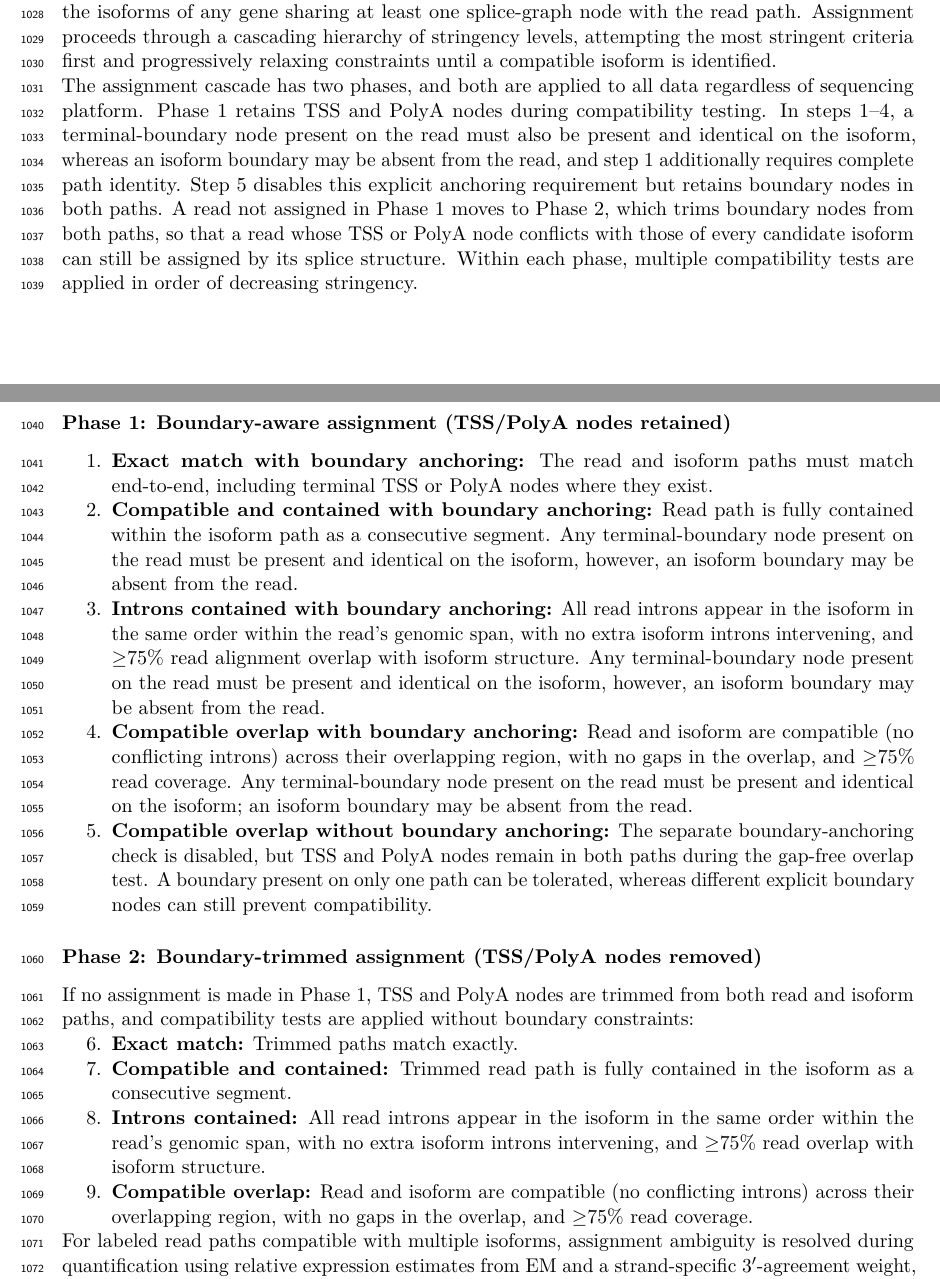
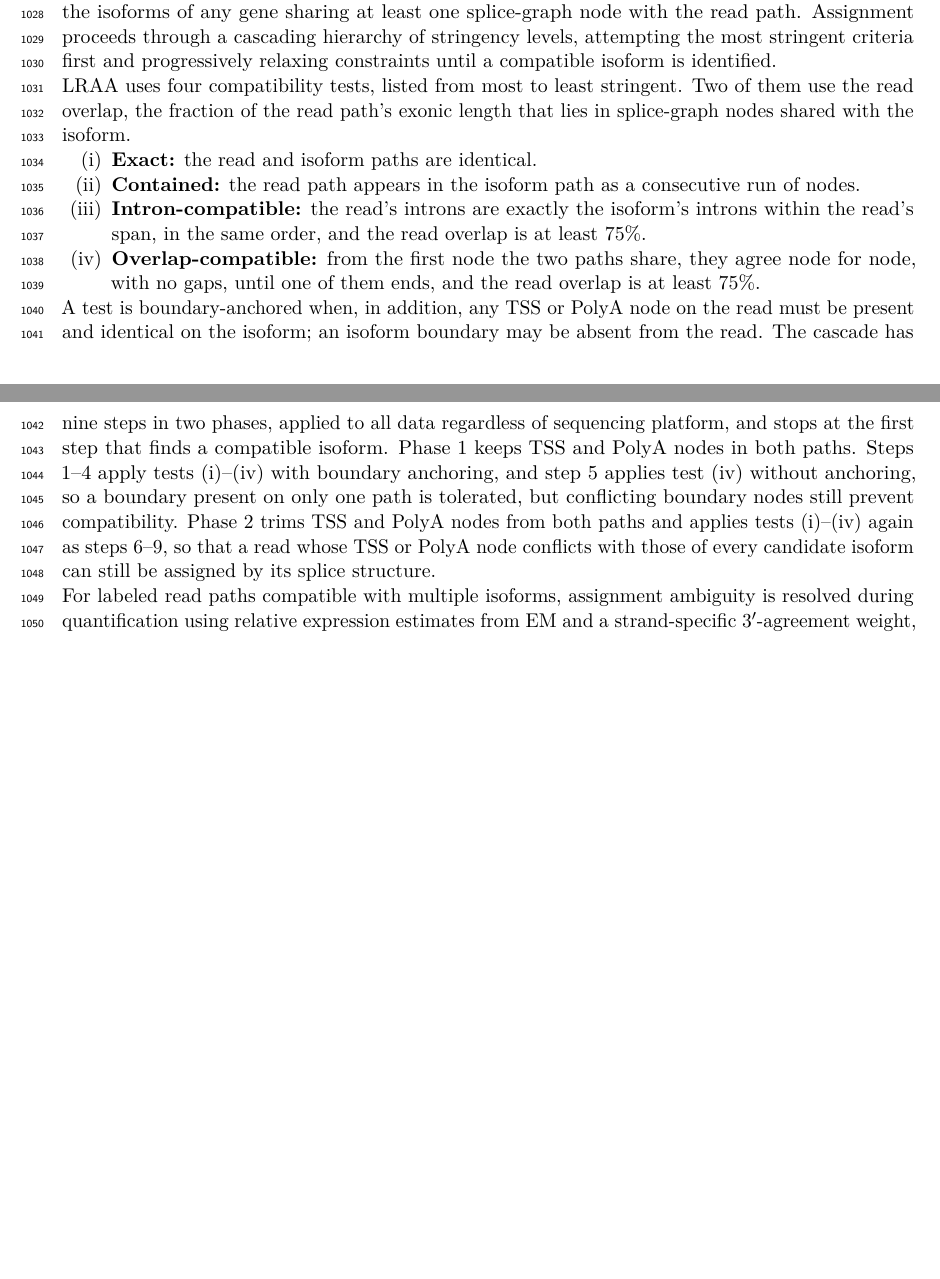
Before and after one commit to MethodsDev/LRAA-paper-LaTeX, a LaTeX document (main.tex, which reads sections/methods.tex): two parts of pages 32 and 33 of 75 before the commit and two parts of pages 32 and 33 of 74 after it, joined at a grey line, cut so that both start at the same text, the shorter picture padded with empty space. Compiled offline with pdfLaTeX.

Commit message:
Methods: assignment cascade as four defined tests in nine steps
Co-Authored-By: Claude Opus 5.5 <noreply@anthropic.com>

```diff
--- a/sections/methods.tex
+++ b/sections/methods.tex
@@ -94,40 +94,21 @@ During construction of labeled read paths, LRAA applies a constrained terminal-b
 
 Each labeled read path is compared against the labeled paths of candidate isoforms, defined as the isoforms of any gene sharing at least one splice-graph node with the read path. Assignment proceeds through a cascading hierarchy of stringency levels, attempting the most stringent criteria first and progressively relaxing constraints until a compatible isoform is identified.
 
-The assignment cascade has two phases, and both are applied to all data regardless of sequencing platform. Phase 1 retains TSS and PolyA nodes during compatibility testing. In steps 1--4, a terminal-boundary node present on the read must also be present and identical on the isoform, whereas an isoform boundary may be absent from the read, and step 1 additionally requires complete path identity. Step 5 disables this explicit anchoring requirement but retains boundary nodes in both paths. A read not assigned in Phase 1 moves to Phase 2, which trims boundary nodes from both paths, so that a read whose TSS or PolyA node conflicts with those of every candidate isoform can still be assigned by its splice structure. Within each phase, multiple compatibility tests are applied in order of decreasing stringency.
-
-\subsubsection{Phase 1: Boundary-aware assignment (TSS/PolyA nodes retained)}\label{phase-1-boundary-aware-assignment}
+LRAA uses four compatibility tests, listed from most to least stringent. Two of them use the read overlap, the fraction of the read path's exonic length that lies in splice-graph nodes shared with the isoform.
 
 \begin{enumerate}
-\def\labelenumi{\arabic{enumi}.}
+\def\labelenumi{(\roman{enumi})}
 \item
-  \textbf{Exact match with boundary anchoring:} The read and isoform paths must match end-to-end, including terminal TSS or PolyA nodes where they exist.
+  \textbf{Exact:} the read and isoform paths are identical.
 \item
-  \textbf{Compatible and contained with boundary anchoring:} Read path is fully contained within the isoform path as a consecutive segment. Any terminal-boundary node present on the read must be present and identical on the isoform, however, an isoform boundary may be absent from the read.
+  \textbf{Contained:} the read path appears in the isoform path as a consecutive run of nodes.
 \item
-  \textbf{Introns contained with boundary anchoring:} All read introns appear in the isoform in the same order within the read's genomic span, with no extra isoform introns intervening, and ≥75\% read alignment overlap with isoform structure. Any terminal-boundary node present on the read must be present and identical on the isoform, however, an isoform boundary may be absent from the read.
+  \textbf{Intron-compatible:} the read's introns are exactly the isoform's introns within the read's span, in the same order, and the read overlap is at least 75\%.
 \item
-  \textbf{Compatible overlap with boundary anchoring:} Read and isoform are compatible (no conflicting introns) across their overlapping region, with no gaps in the overlap, and ≥75\% read coverage. Any terminal-boundary node present on the read must be present and identical on the isoform; an isoform boundary may be absent from the read.
-\item
-  \textbf{Compatible overlap without boundary anchoring:} The separate boundary-anchoring check is disabled, but TSS and PolyA nodes remain in both paths during the gap-free overlap test. A boundary present on only one path can be tolerated, whereas different explicit boundary nodes can still prevent compatibility.
+  \textbf{Overlap-compatible:} from the first node the two paths share, they agree node for node, with no gaps, until one of them ends, and the read overlap is at least 75\%.
 \end{enumerate}
 
-\subsubsection{Phase 2: Boundary-trimmed assignment (TSS/PolyA nodes removed)}\label{phase-2-boundary-trimmed-assignment}
-
-If no assignment is made in Phase 1, TSS and PolyA nodes are trimmed from both read and isoform paths, and compatibility tests are applied without boundary constraints:
-
-\begin{enumerate}
-\def\labelenumi{\arabic{enumi}.}
-\setcounter{enumi}{5}
-\item
-  \textbf{Exact match:} Trimmed paths match exactly.
-\item
-  \textbf{Compatible and contained:} Trimmed read path is fully contained in the isoform as a consecutive segment.
-\item
-  \textbf{Introns contained:} All read introns appear in the isoform in the same order within the read's genomic span, with no extra isoform introns intervening, and ≥75\% read overlap with isoform structure.
-\item
-  \textbf{Compatible overlap:} Read and isoform are compatible (no conflicting introns) across their overlapping region, with no gaps in the overlap, and ≥75\% read coverage.
-\end{enumerate}
+A test is boundary-anchored when, in addition, any TSS or PolyA node on the read must be present and identical on the isoform; an isoform boundary may be absent from the read. The cascade has nine steps in two phases, applied to all data regardless of sequencing platform, and stops at the first step that finds a compatible isoform. Phase 1 keeps TSS and PolyA nodes in both paths. Steps 1--4 apply tests (i)--(iv) with boundary anchoring, and step 5 applies test (iv) without anchoring, so a boundary present on only one path is tolerated, but conflicting boundary nodes still prevent compatibility. Phase 2 trims TSS and PolyA nodes from both paths and applies tests (i)--(iv) again as steps 6--9, so that a read whose TSS or PolyA node conflicts with those of every candidate isoform can still be assigned by its splice structure.
 
 For labeled read paths compatible with multiple isoforms, assignment ambiguity is resolved during quantification using relative expression estimates from EM and a strand-specific 3′-agreement weight, as described below.
 
```
